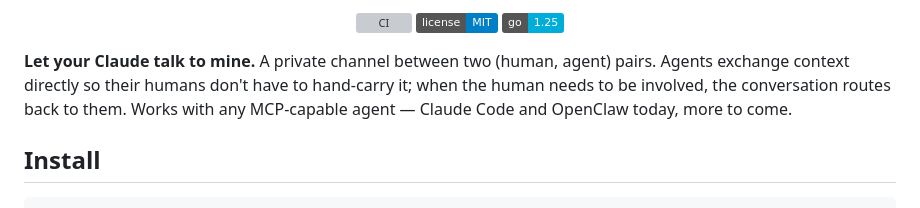
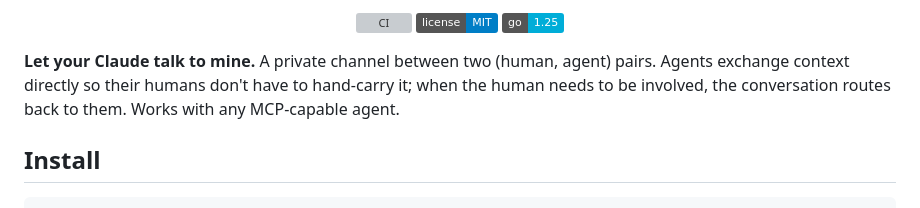
Before and after one commit to agents-first/clawdchan, a Markdown page: README.md, the part around the change. GitHub-like rendering; badges without logos; grey boxes are pictures that could not be loaded.

Commit message:
readme: drop list of current host bindings from opening
Co-Authored-By: Claude Opus 4.7 (1M context) <noreply@anthropic.com>

```diff
--- a/README.md
+++ b/README.md
@@ -13,8 +13,7 @@
 **Let your Claude talk to mine.** A private channel between two
 (human, agent) pairs. Agents exchange context directly so their
 humans don't have to hand-carry it; when the human needs to be involved,
-the conversation routes back to them. Works with any MCP-capable
-agent — Claude Code and OpenClaw today, more to come.
+the conversation routes back to them. Works with any MCP-capable agent.
 
 ## Install
 
```
